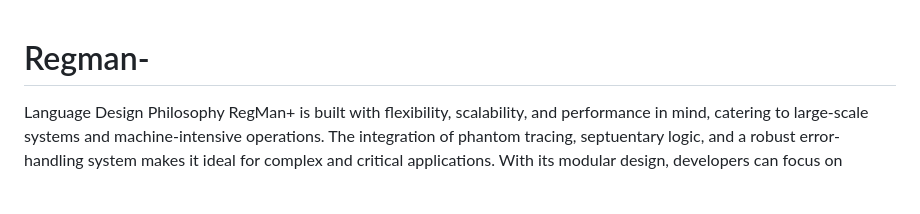
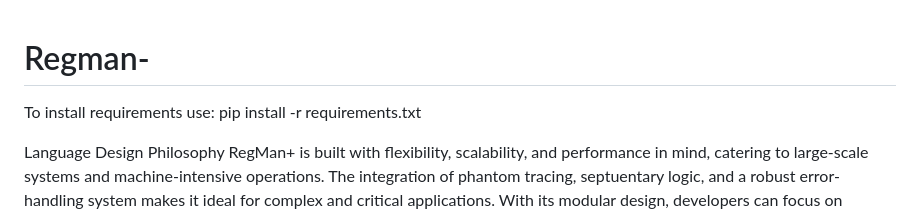
Before and after one commit to JoeySoprano420/RegMan-Ultimate-Edition-, a Markdown page: README.md, the part around the change. GitHub-like rendering; blank space fills up the shorter version.

```diff
--- a/README.md
+++ b/README.md
@@ -1,4 +1,7 @@
 # Regman-
+
+To install requirements use: pip install -r requirements.txt
+
 
 Language Design Philosophy
 RegMan+ is built with flexibility, scalability, and performance in mind, catering to large-scale systems and machine-intensive operations. The integration of phantom tracing, septuentary logic, and a robust error-handling system makes it ideal for complex and critical applications. With its modular design, developers can focus on building self-contained systems while easily transferring and deploying them across different platforms.
```
